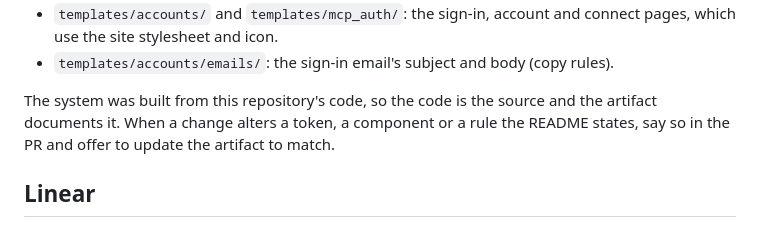
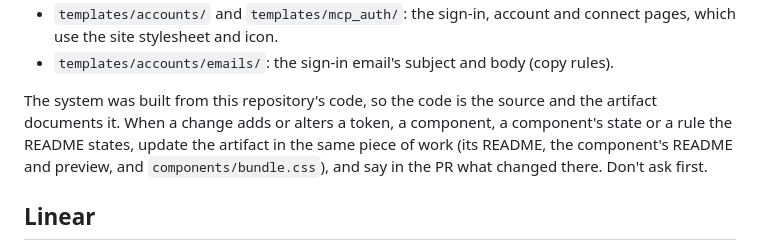
Before and after one commit to hugorodgerbrown/traintracker, a Markdown page: CLAUDE.md, the part around the change. Drawn GitHub-style.

Commit message:
TRA-33: Always update the design system with new components and rules
Co-Authored-By: Claude Opus 5.5 (1M context) <noreply@anthropic.com>
Claude-Session: https://claude.ai/code/session_01XYvrM5zTRyXE7sqe6SYEqu

```diff
--- a/CLAUDE.md
+++ b/CLAUDE.md
@@ -97,8 +97,10 @@ colour, type, spacing, board and copy rules. That covers:
 - `templates/accounts/emails/`: the sign-in email's subject and body (copy rules).
 
 The system was built from this repository's code, so the code is the source and
-the artifact documents it. When a change alters a token, a component or a rule
-the README states, say so in the PR and offer to update the artifact to match.
+the artifact documents it. When a change adds or alters a token, a component, a
+component's state or a rule the README states, update the artifact in the same
+piece of work (its README, the component's README and preview, and
+`components/bundle.css`), and say in the PR what changed there. Don't ask first.
 
 ## Linear
 
```
